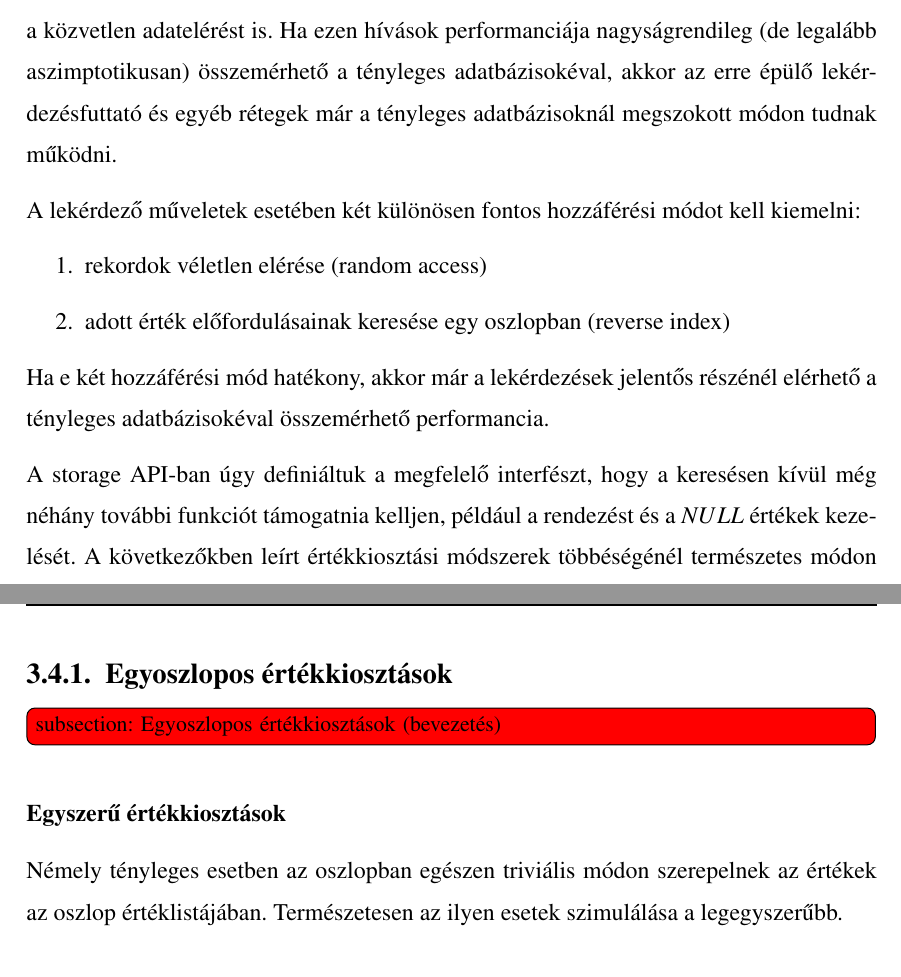
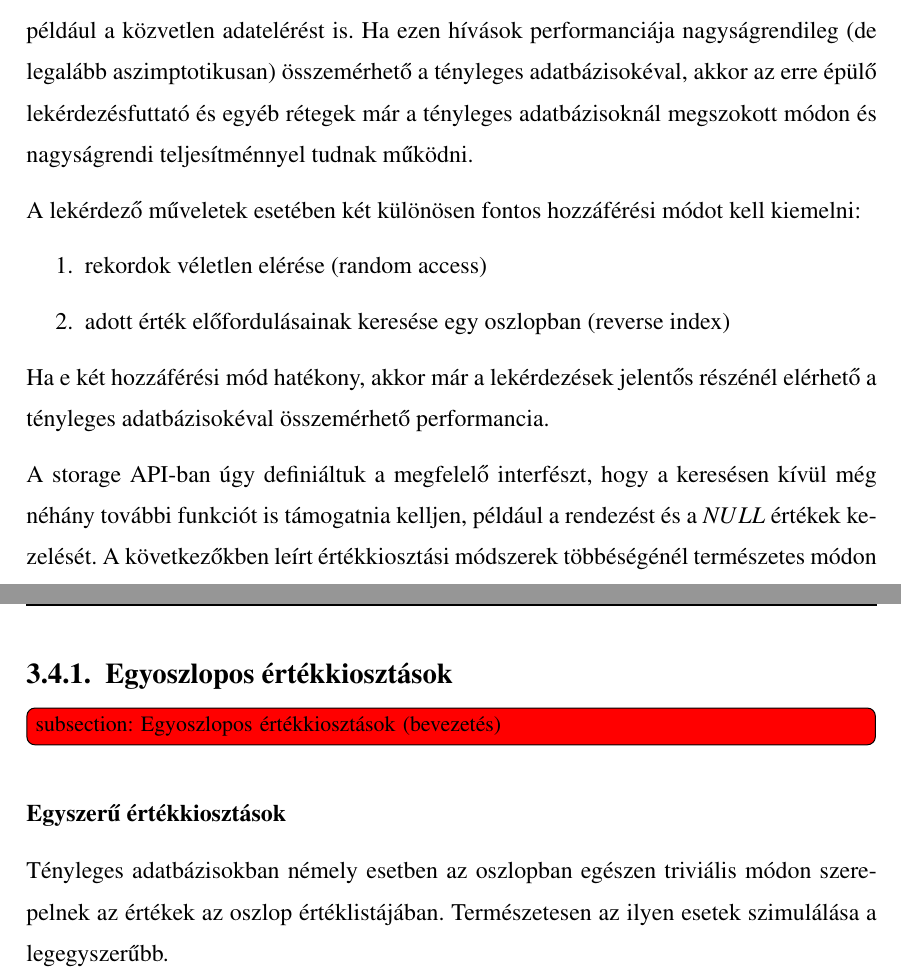
Before and after one commit to davidsusu/holodb-tdk, a LaTeX thesis (dolgozat/src/index.tex): two parts of pages 13 and 14 of 21 before the commit and two parts of pages 13 and 14 of 22 after it, joined at a grey line, cut so that both start at the same text. Compiled offline with pdfLaTeX.

Commit message:
Improve sentencing

```diff
--- a/dolgozat/src/index.tex
+++ b/dolgozat/src/index.tex
@@ -151,7 +151,8 @@ A virtuális adatokhoz a legalsó szinten a storage API megfelelő hívásaival
 Ezek a speciális hívások szűk keresztmetszetet képeznek,
 hiszen ezek szimulálják például a közvetlen adatelérést is.
 Ha ezen hívások performanciája nagyságrendileg (de legalább aszimptotikusan) összemérhető a tényleges adatbázisokéval,
-akkor az erre épülő lekérdezésfuttató és egyéb rétegek már a tényleges adatbázisoknál megszokott módon tudnak működni.
+akkor az erre épülő lekérdezésfuttató és egyéb rétegek már
+a tényleges adatbázisoknál megszokott módon és nagyságrendi teljesítménnyel tudnak működni.
 
 A lekérdező műveletek esetében két különösen fontos hozzáférési módot kell kiemelni:
 
@@ -164,7 +165,7 @@ Ha e két hozzáférési mód hatékony, akkor már a lekérdezések jelentős r
 elérhető a tényleges adatbázisokéval összemérhető performancia.
 
 A storage API-ban úgy definiáltuk a megfelelő interfészt,
-hogy a keresésen kívül még néhány további funkciót támogatnia kelljen,
+hogy a keresésen kívül még néhány további funkciót is támogatnia kelljen,
 például a rendezést és a $NULL$ értékek kezelését.
 A következőkben leírt értékkiosztási módszerek többéségénél természetes módon következik,
 hogy ezeket a további elvárásokat is teljesítik.
@@ -195,7 +196,7 @@ De lássuk először az egyoszlopos értékkiosztások lehetséges módszereit.
 
 \subsubsection{Egyszerű értékkiosztások}
 
-Némely tényleges esetben az oszlopban egészen triviális módon szerepelnek az értékek az oszlop értéklistájában.
+Tényleges adatbázisokban némely esetben az oszlopban egészen triviális módon szerepelnek az értékek az oszlop értéklistájában.
 Természetesen az ilyen esetek szimulálása a legegyszerűbb.
 
 Triviális eset, ha egy oszlop mezői egy közös konstans értéket tartalmaznak.
```
